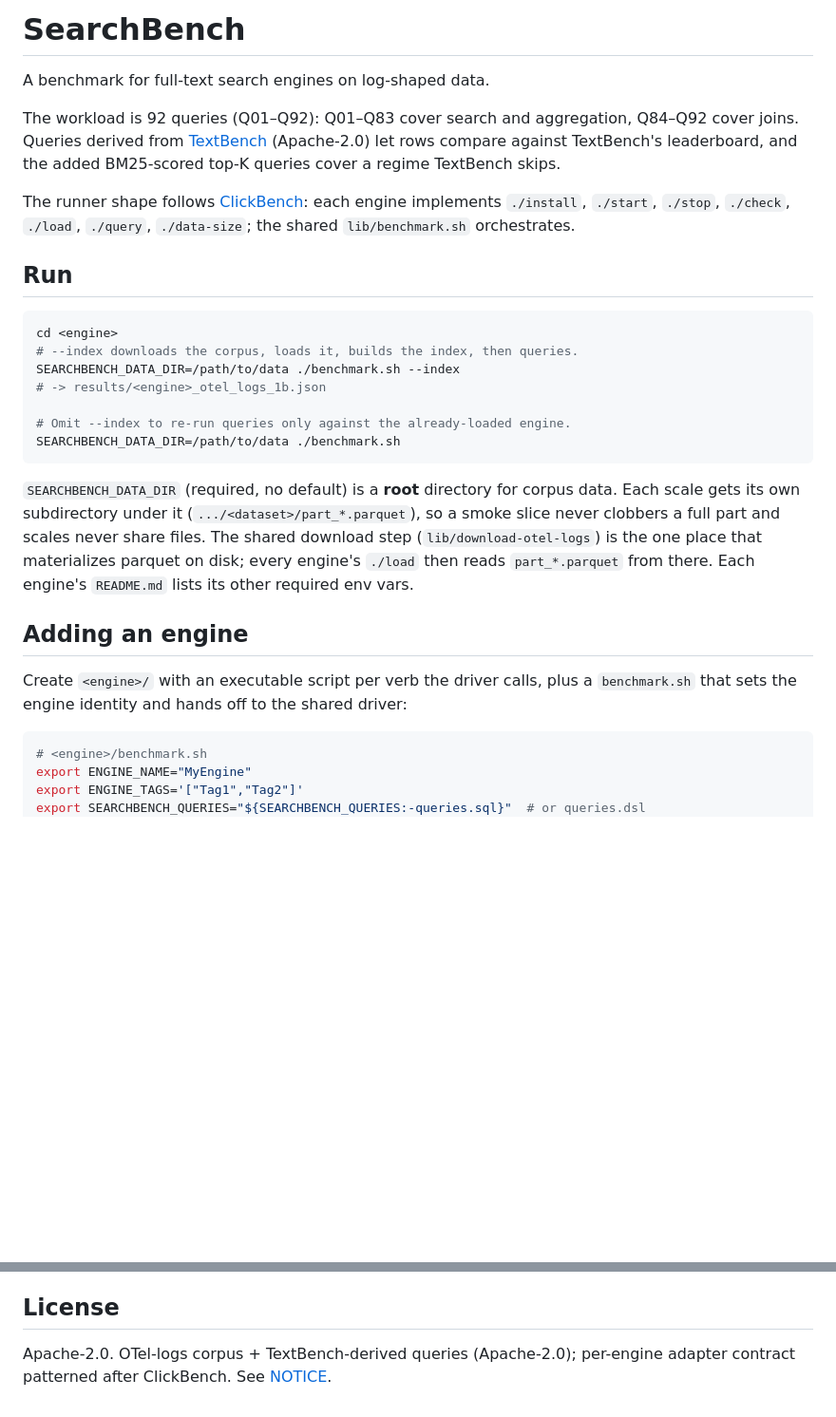
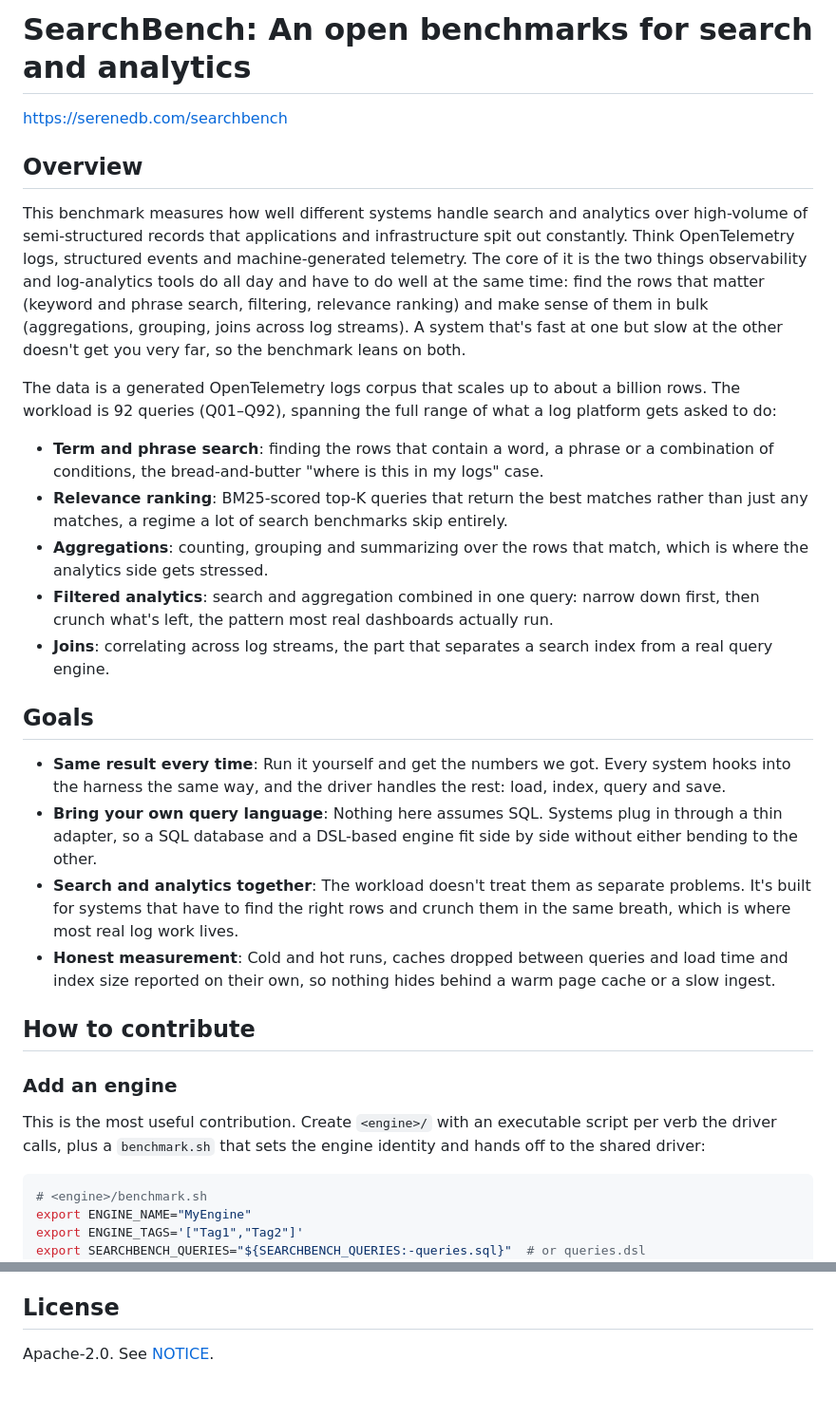
Before and after one commit to serenedb/searchbench, a Markdown page: README.md, 2 parts joined by grey strips. Shown at 95% size. GitHub-like rendering; blank space fills up the shorter version.

Commit message:
Revise README for improved clarity and structure
Updated README to enhance clarity on benchmark goals and contribution guidelines.

Signed-off-by: Andrey Abramov <mr.gnusi@gmail.com>

````diff
--- a/README.md
+++ b/README.md
@@ -1,41 +1,31 @@
-# SearchBench
+# SearchBench: An open benchmarks for search and analytics
 
-A benchmark for full-text search engines on log-shaped data.
+https://serenedb.com/searchbench
 
-The workload is 92 queries (Q01–Q92): Q01–Q83 cover search and
-aggregation, Q84–Q92 cover joins. Queries derived from
-[TextBench](https://github.com/ClickHouse/TextBench) (Apache-2.0) let rows
-compare against TextBench's leaderboard, and the added BM25-scored top-K
-queries cover a regime TextBench skips.
+## Overview
 
-The runner shape follows
-[ClickBench](https://github.com/ClickHouse/ClickBench): each engine
-implements `./install`, `./start`, `./stop`, `./check`, `./load`,
-`./query`, `./data-size`; the shared `lib/benchmark.sh` orchestrates.
+This benchmark measures how well different systems handle search and analytics over high-volume of semi-structured records that applications and infrastructure spit out constantly. Think OpenTelemetry logs, structured events and machine-generated telemetry. The core of it is the two things observability and log-analytics tools do all day and have to do well at the same time: find the rows that matter (keyword and phrase search, filtering, relevance ranking) and make sense of them in bulk (aggregations, grouping, joins across log streams). A system that's fast at one but slow at the other doesn't get you very far, so the benchmark leans on both.
 
-## Run
+The data is a generated OpenTelemetry logs corpus that scales up to about a billion rows. The workload is 92 queries (Q01–Q92), spanning the full range of what a log platform gets asked to do:
 
-```bash
-cd <engine>
-# --index downloads the corpus, loads it, builds the index, then queries.
-SEARCHBENCH_DATA_DIR=/path/to/data ./benchmark.sh --index
-# -> results/<engine>_otel_logs_1b.json
+- **Term and phrase search**: finding the rows that contain a word, a phrase or a combination of conditions, the bread-and-butter "where is this in my logs" case.
+- **Relevance ranking**: BM25-scored top-K queries that return the best matches rather than just any matches, a regime a lot of search benchmarks skip entirely.
+- **Aggregations**: counting, grouping and summarizing over the rows that match, which is where the analytics side gets stressed.
+- **Filtered analytics**: search and aggregation combined in one query: narrow down first, then crunch what's left, the pattern most real dashboards actually run.
+- **Joins**: correlating across log streams, the part that separates a search index from a real query engine.
 
-# Omit --index to re-run queries only against the already-loaded engine.
-SEARCHBENCH_DATA_DIR=/path/to/data ./benchmark.sh
-```
+## Goals
 
-`SEARCHBENCH_DATA_DIR` (required, no default) is a **root** directory for
-corpus data. Each scale gets its own subdirectory under it
-(`.../<dataset>/part_*.parquet`), so a smoke slice never clobbers a full
-part and scales never share files. The shared download step
-(`lib/download-otel-logs`) is the one place that materializes parquet on
-disk; every engine's `./load` then reads `part_*.parquet` from there.
-Each engine's `README.md` lists its other required env vars.
+- **Same result every time**: Run it yourself and get the numbers we got. Every system hooks into the harness the same way, and the driver handles the rest: load, index, query and save.
+- **Bring your own query language**: Nothing here assumes SQL. Systems plug in through a thin adapter, so a SQL database and a DSL-based engine fit side by side without either bending to the other.
+- **Search and analytics together**: The workload doesn't treat them as separate problems. It's built for systems that have to find the right rows and crunch them in the same breath, which is where most real log work lives.
+- **Honest measurement**: Cold and hot runs, caches dropped between queries and load time and index size reported on their own, so nothing hides behind a warm page cache or a slow ingest.
 
-## Adding an engine
+## How to contribute
 
-Create `<engine>/` with an executable script per verb the driver calls, plus a
+### Add an engine
+
+This is the most useful contribution. Create `<engine>/` with an executable script per verb the driver calls, plus a
 `benchmark.sh` that sets the engine identity and hands off to the shared driver:
 
 ```bash
@@ -91,5 +113,4 @@ real run.
 
 ## License
 
-Apache-2.0. OTel-logs corpus + TextBench-derived queries (Apache-2.0);
-per-engine adapter contract patterned after ClickBench. See [NOTICE](NOTICE).
+Apache-2.0. See [NOTICE](NOTICE).
````
Also changed, not shown: other parts of README.md (+32 -0 lines).
